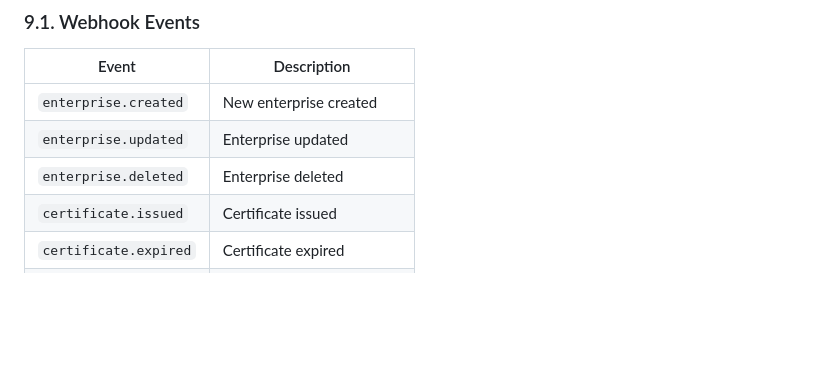
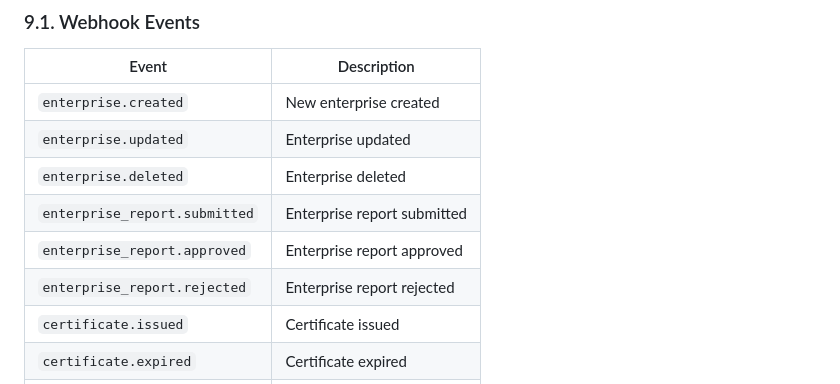
Before and after one commit to dqhuy/AXDD, a Markdown page: docs/technical-spec/api_specification.md, the part around one of its changes. Drawn GitHub-style; blank space fills up the shorter version.

Commit message:
Add EnterpriseReportManagement API spec and update architecture.md with message queue details
Co-authored-by: dqhuy <11883583+dqhuy@users.noreply.github.com>

```diff
--- a/docs/technical-spec/api_specification.md
+++ b/docs/technical-spec/api_specification.md
@@ -1108,6 +1291,9 @@ Authorization: Bearer {token}
 | `enterprise.created` | New enterprise created |
 | `enterprise.updated` | Enterprise updated |
 | `enterprise.deleted` | Enterprise deleted |
+| `enterprise_report.submitted` | Enterprise report submitted |
+| `enterprise_report.approved` | Enterprise report approved |
+| `enterprise_report.rejected` | Enterprise report rejected |
 | `certificate.issued` | Certificate issued |
 | `certificate.expired` | Certificate expired |
 | `document.uploaded` | Document uploaded |
```
Also changed, not shown: other parts of docs/technical-spec/api_specification.md (+183 -0 lines), docs/architecture.md (+64 -5 lines).
